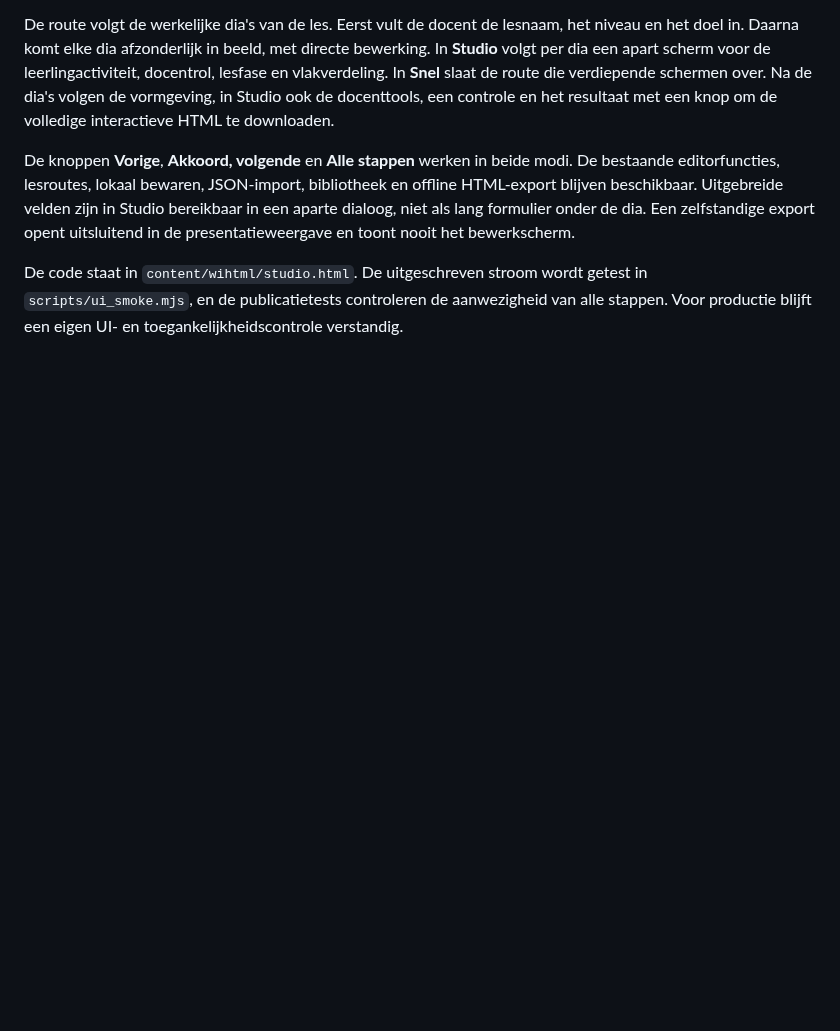
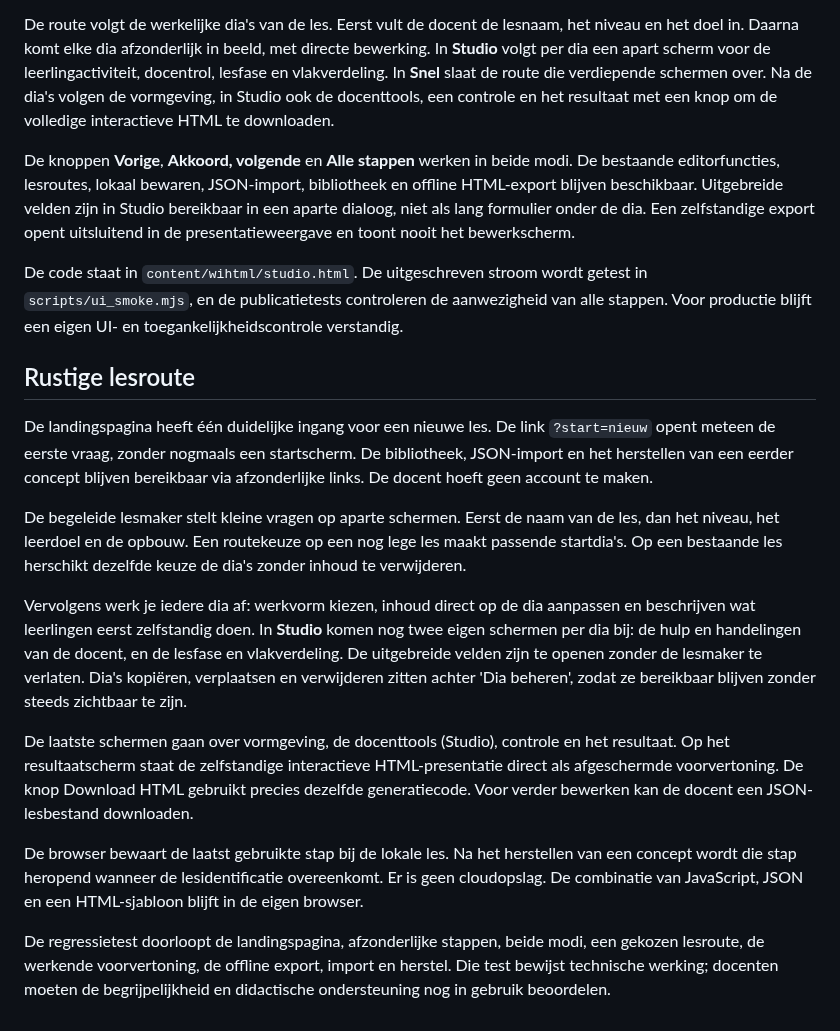
Before and after one commit to E-AI-MODEL/website, a Markdown page: docs/wihtml-website.md, the part around the change. Drawn GitHub-style; blank space fills up the shorter version.

Commit message:
Beschrijf de volledige rustige route en de bewijsgrenzen van de UI-test

```diff
--- a/docs/wihtml-website.md
+++ b/docs/wihtml-website.md
@@ -85,3 +85,17 @@ De route volgt de werkelijke dia's van de les. Eerst vult de docent de lesnaam,
 De knoppen **Vorige**, **Akkoord, volgende** en **Alle stappen** werken in beide modi. De bestaande editorfuncties, lesroutes, lokaal bewaren, JSON-import, bibliotheek en offline HTML-export blijven beschikbaar. Uitgebreide velden zijn in Studio bereikbaar in een aparte dialoog, niet als lang formulier onder de dia. Een zelfstandige export opent uitsluitend in de presentatieweergave en toont nooit het bewerkscherm.
 
 De code staat in `content/wihtml/studio.html`. De uitgeschreven stroom wordt getest in `scripts/ui_smoke.mjs`, en de publicatietests controleren de aanwezigheid van alle stappen. Voor productie blijft een eigen UI- en toegankelijkheidscontrole verstandig.
+
+## Rustige lesroute
+
+De landingspagina heeft één duidelijke ingang voor een nieuwe les. De link `?start=nieuw` opent meteen de eerste vraag, zonder nogmaals een startscherm. De bibliotheek, JSON-import en het herstellen van een eerder concept blijven bereikbaar via afzonderlijke links. De docent hoeft geen account te maken.
+
+De begeleide lesmaker stelt kleine vragen op aparte schermen. Eerst de naam van de les, dan het niveau, het leerdoel en de opbouw. Een routekeuze op een nog lege les maakt passende startdia's. Op een bestaande les herschikt dezelfde keuze de dia's zonder inhoud te verwijderen.
+
+Vervolgens werk je iedere dia af: werkvorm kiezen, inhoud direct op de dia aanpassen en beschrijven wat leerlingen eerst zelfstandig doen. In **Studio** komen nog twee eigen schermen per dia bij: de hulp en handelingen van de docent, en de lesfase en vlakverdeling. De uitgebreide velden zijn te openen zonder de lesmaker te verlaten. Dia's kopiëren, verplaatsen en verwijderen zitten achter 'Dia beheren', zodat ze bereikbaar blijven zonder steeds zichtbaar te zijn.
+
+De laatste schermen gaan over vormgeving, de docenttools (Studio), controle en het resultaat. Op het resultaatscherm staat de zelfstandige interactieve HTML-presentatie direct als afgeschermde voorvertoning. De knop Download HTML gebruikt precies dezelfde generatiecode. Voor verder bewerken kan de docent een JSON-lesbestand downloaden.
+
+De browser bewaart de laatst gebruikte stap bij de lokale les. Na het herstellen van een concept wordt die stap heropend wanneer de lesidentificatie overeenkomt. Er is geen cloudopslag. De combinatie van JavaScript, JSON en een HTML-sjabloon blijft in de eigen browser.
+
+De regressietest doorloopt de landingspagina, afzonderlijke stappen, beide modi, een gekozen lesroute, de werkende voorvertoning, de offline export, import en herstel. Die test bewijst technische werking; docenten moeten de begrijpelijkheid en didactische ondersteuning nog in gebruik beoordelen.
```
